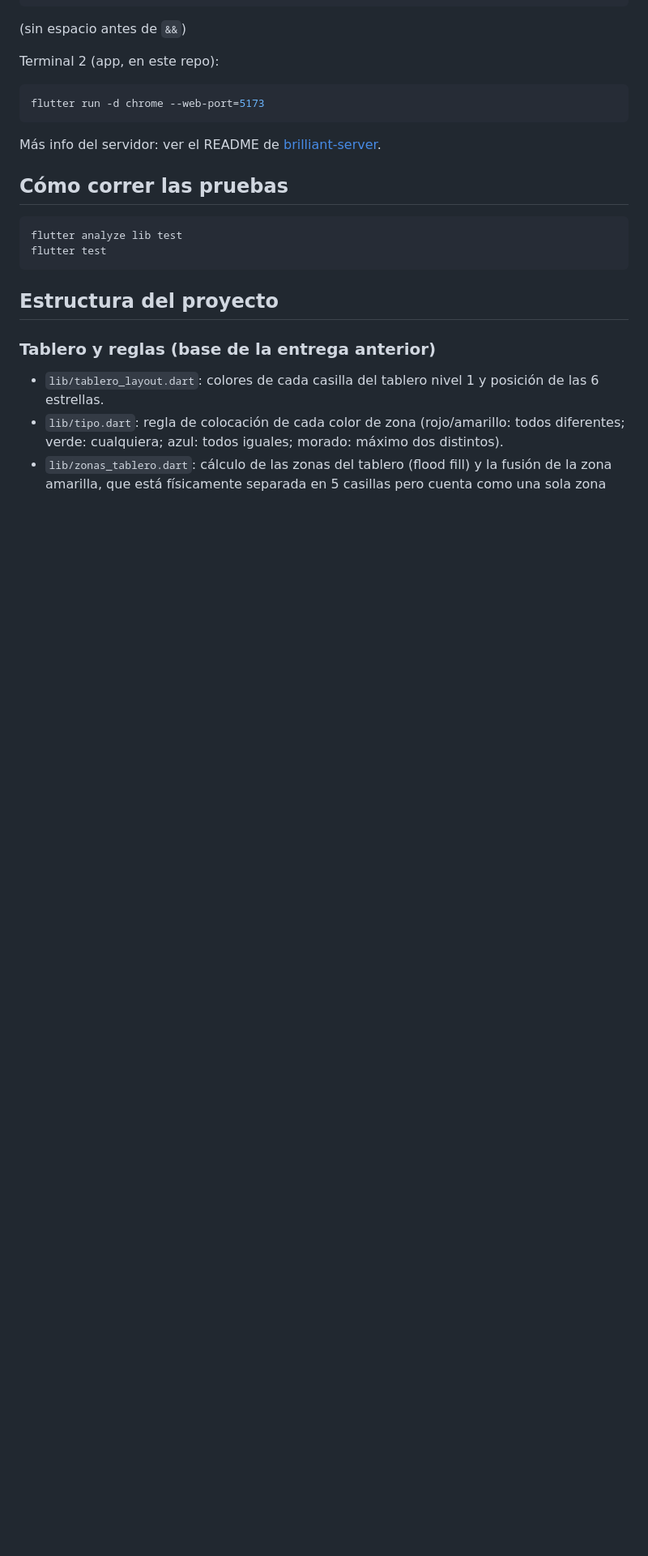
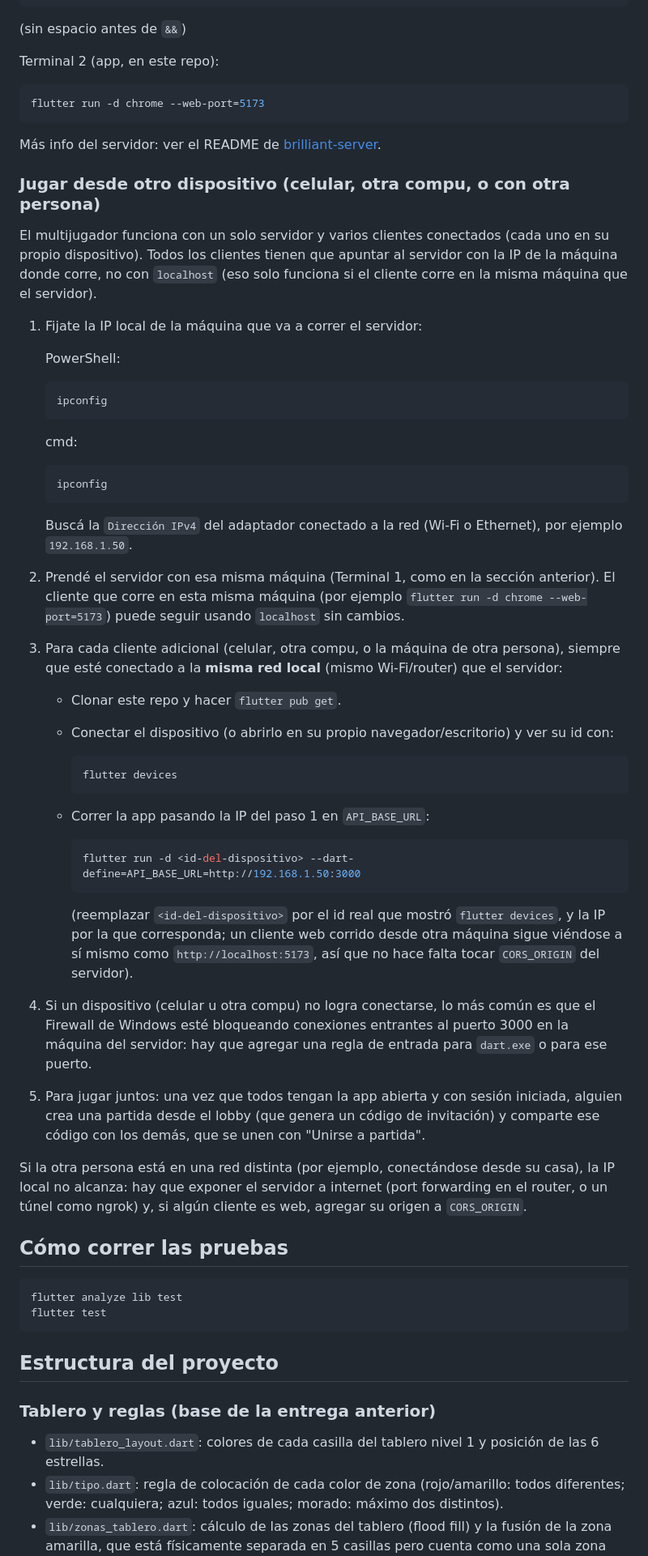
Before and after one commit to GermanBarron12/brilliantt, a Markdown page: README.md, the part around the change. Shown at 81% size. GitHub-like rendering; blank space fills up the shorter version.

Commit message:
docs: aclaro como correr la app con varios dispositivos en red local
Agrego al README los pasos completos para jugar multijugador entre
distintas maquinas: como averiguar la IP local del servidor, como pasarle
API_BASE_URL a cada cliente adicional, la nota de firewall y como
crear/unirse a una partida.

````diff
--- a/README.md
+++ b/README.md
@@ -55,6 +55,74 @@ flutter run -d chrome --web-port=5173
 
 Más info del servidor: ver el README de
 [brilliant-server](https://github.com/GermanBarron12/brilliant-server).
+
+### Jugar desde otro dispositivo (celular, otra compu, o con otra persona)
+
+El multijugador funciona con un solo servidor y varios clientes conectados
+(cada uno en su propio dispositivo). Todos los clientes tienen que apuntar
+al servidor con la IP de la máquina donde corre, no con `localhost` (eso
+solo funciona si el cliente corre en la misma máquina que el servidor).
+
+1. Fijate la IP local de la máquina que va a correr el servidor:
+
+   PowerShell:
+
+   ```powershell
+   ipconfig
+   ```
+
+   cmd:
+
+   ```bat
+   ipconfig
+   ```
+
+   Buscá la `Dirección IPv4` del adaptador conectado a la red (Wi-Fi o
+   Ethernet), por ejemplo `192.168.1.50`.
+
+2. Prendé el servidor con esa misma máquina (Terminal 1, como en la sección
+   anterior). El cliente que corre en esta misma máquina (por ejemplo
+   `flutter run -d chrome --web-port=5173`) puede seguir usando `localhost`
+   sin cambios.
+
+3. Para cada cliente adicional (celular, otra compu, o la máquina de otra
+   persona), siempre que esté conectado a la **misma red local** (mismo
+   Wi-Fi/router) que el servidor:
+
+   - Clonar este repo y hacer `flutter pub get`.
+   - Conectar el dispositivo (o abrirlo en su propio navegador/escritorio) y
+     ver su id con:
+
+     ```powershell
+     flutter devices
+     ```
+
+   - Correr la app pasando la IP del paso 1 en `API_BASE_URL`:
+
+     ```powershell
+     flutter run -d <id-del-dispositivo> --dart-define=API_BASE_URL=http://192.168.1.50:3000
+     ```
+
+     (reemplazar `<id-del-dispositivo>` por el id real que mostró
+     `flutter devices`, y la IP por la que corresponda; un cliente web
+     corrido desde otra máquina sigue viéndose a sí mismo como
+     `http://localhost:5173`, así que no hace falta tocar `CORS_ORIGIN` del
+     servidor).
+
+4. Si un dispositivo (celular u otra compu) no logra conectarse, lo más
+   común es que el Firewall de Windows esté bloqueando conexiones
+   entrantes al puerto 3000 en la máquina del servidor: hay que agregar una
+   regla de entrada para `dart.exe` o para ese puerto.
+
+5. Para jugar juntos: una vez que todos tengan la app abierta y con sesión
+   iniciada, alguien crea una partida desde el lobby (que genera un código
+   de invitación) y comparte ese código con los demás, que se unen con
+   "Unirse a partida".
+
+Si la otra persona está en una red distinta (por ejemplo, conectándose
+desde su casa), la IP local no alcanza: hay que exponer el servidor a
+internet (port forwarding en el router, o un túnel como ngrok) y, si algún
+cliente es web, agregar su origen a `CORS_ORIGIN`.
 
 ## Cómo correr las pruebas
 
````
